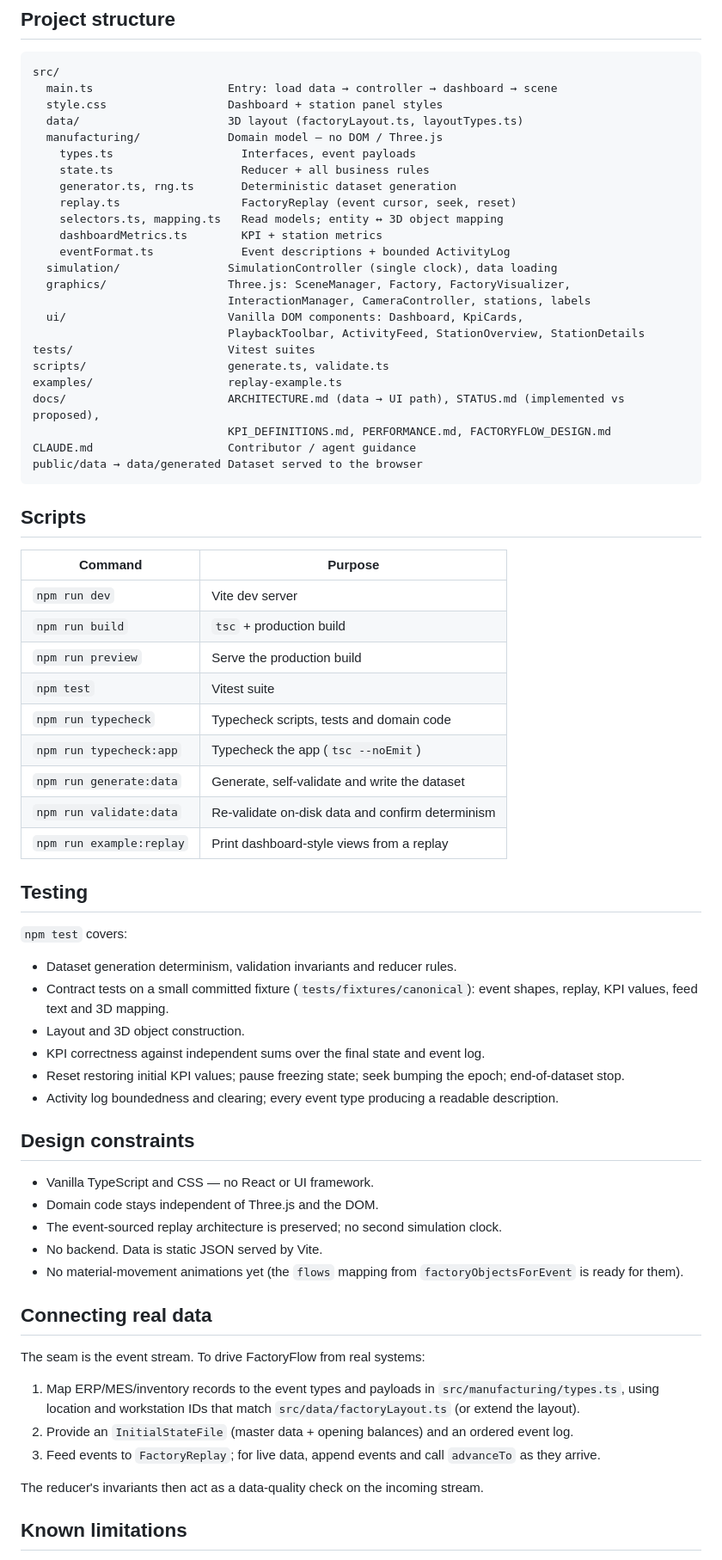
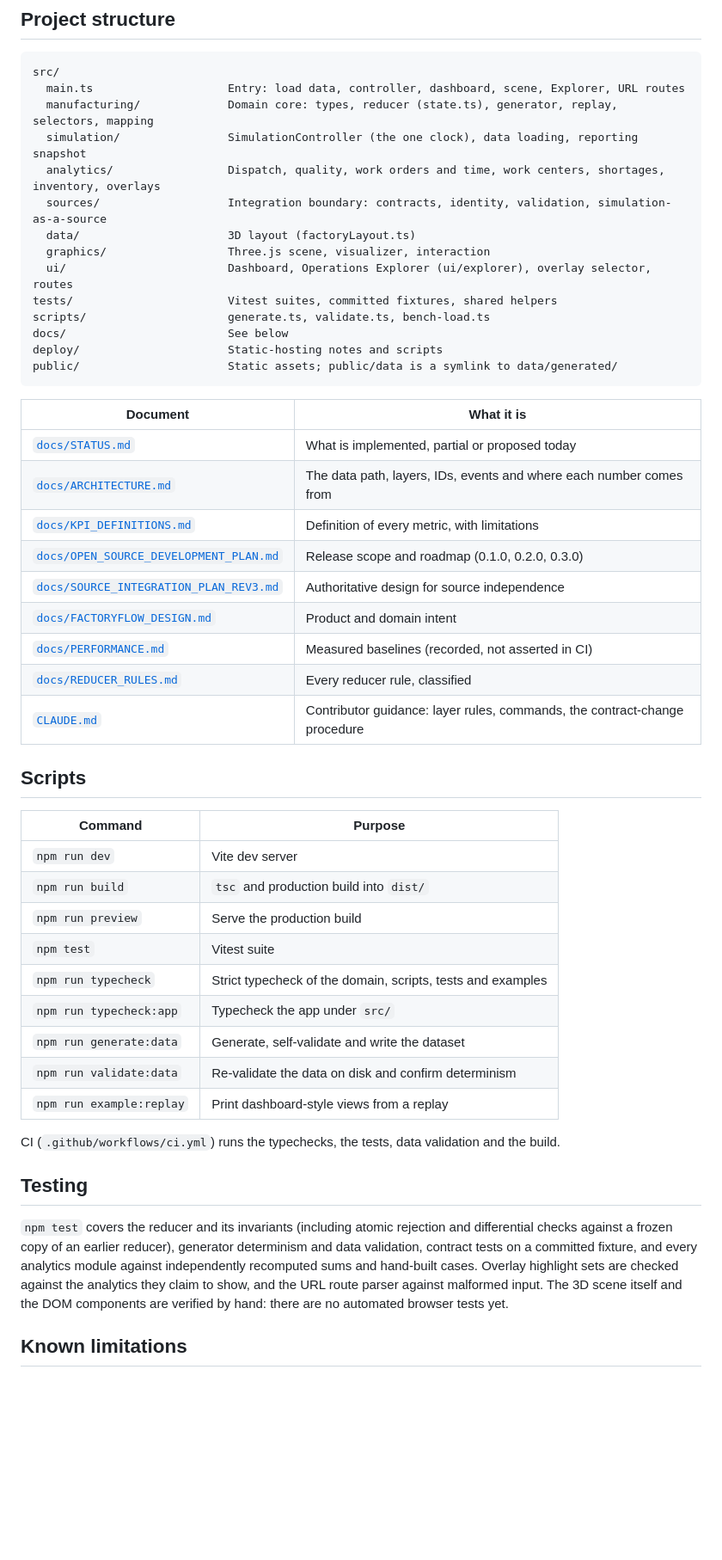
Before and after one commit to djmartin2019/FactoryFlow, a Markdown page: README.md, the part around one of its changes. Shown at 86% size. GitHub-like rendering; blank space fills up the shorter version.

````diff
--- a/README.md
+++ b/README.md
@@ -235,74 +172,57 @@ generated data cannot violate business rules.
 
 ```
 src/
-  main.ts                    Entry: load data → controller → dashboard → scene
-  style.css                  Dashboard + station panel styles
-  data/                      3D layout (factoryLayout.ts, layoutTypes.ts)
-  manufacturing/             Domain model — no DOM / Three.js
-    types.ts                   Interfaces, event payloads
-    state.ts                   Reducer + all business rules
-    generator.ts, rng.ts       Deterministic dataset generation
-    replay.ts                  FactoryReplay (event cursor, seek, reset)
-    selectors.ts, mapping.ts   Read models; entity ↔ 3D object mapping
-    dashboardMetrics.ts        KPI + station metrics
-    eventFormat.ts             Event descriptions + bounded ActivityLog
-  simulation/                SimulationController (single clock), data loading
-  graphics/                  Three.js: SceneManager, Factory, FactoryVisualizer,
-                             InteractionManager, CameraController, stations, labels
-  ui/                        Vanilla DOM components: Dashboard, KpiCards,
-                             PlaybackToolbar, ActivityFeed, StationOverview, StationDetails
-tests/                       Vitest suites
-scripts/                     generate.ts, validate.ts
-examples/                    replay-example.ts
-docs/                        ARCHITECTURE.md (data → UI path), STATUS.md (implemented vs proposed),
-                             KPI_DEFINITIONS.md, PERFORMANCE.md, FACTORYFLOW_DESIGN.md
-CLAUDE.md                    Contributor / agent guidance
-public/data → data/generated Dataset served to the browser
+  main.ts                    Entry: load data, controller, dashboard, scene, Explorer, URL routes
+  manufacturing/             Domain core: types, reducer (state.ts), generator, replay, selectors, mapping
+  simulation/                SimulationController (the one clock), data loading, reporting snapshot
+  analytics/                 Dispatch, quality, work orders and time, work centers, shortages, inventory, overlays
+  sources/                   Integration boundary: contracts, identity, validation, simulation-as-a-source
+  data/                      3D layout (factoryLayout.ts)
+  graphics/                  Three.js scene, visualizer, interaction
+  ui/                        Dashboard, Operations Explorer (ui/explorer), overlay selector, routes
+tests/                       Vitest suites, committed fixtures, shared helpers
+scripts/                     generate.ts, validate.ts, bench-load.ts
+docs/                        See below
+deploy/                      Static-hosting notes and scripts
+public/                      Static assets; public/data is a symlink to data/generated/
 ```
+
+| Document | What it is |
+| --- | --- |
+| [`docs/STATUS.md`](docs/STATUS.md) | What is implemented, partial or proposed today |
+| [`docs/ARCHITECTURE.md`](docs/ARCHITECTURE.md) | The data path, layers, IDs, events and where each number comes from |
+| [`docs/KPI_DEFINITIONS.md`](docs/KPI_DEFINITIONS.md) | Definition of every metric, with limitations |
+| [`docs/OPEN_SOURCE_DEVELOPMENT_PLAN.md`](docs/OPEN_SOURCE_DEVELOPMENT_PLAN.md) | Release scope and roadmap (0.1.0, 0.2.0, 0.3.0) |
+| [`docs/SOURCE_INTEGRATION_PLAN_REV3.md`](docs/SOURCE_INTEGRATION_PLAN_REV3.md) | Authoritative design for source independence |
+| [`docs/FACTORYFLOW_DESIGN.md`](docs/FACTORYFLOW_DESIGN.md) | Product and domain intent |
+| [`docs/PERFORMANCE.md`](docs/PERFORMANCE.md) | Measured baselines (recorded, not asserted in CI) |
+| [`docs/REDUCER_RULES.md`](docs/REDUCER_RULES.md) | Every reducer rule, classified |
+| [`CLAUDE.md`](CLAUDE.md) | Contributor guidance: layer rules, commands, the contract-change procedure |
 
 ## Scripts
 
 | Command | Purpose |
 | --- | --- |
 | `npm run dev` | Vite dev server |
-| `npm run build` | `tsc` + production build |
+| `npm run build` | `tsc` and production build into `dist/` |
 | `npm run preview` | Serve the production build |
 | `npm test` | Vitest suite |
-| `npm run typecheck` | Typecheck scripts, tests and domain code |
-| `npm run typecheck:app` | Typecheck the app (`tsc --noEmit`) |
+| `npm run typecheck` | Strict typecheck of the domain, scripts, tests and examples |
+| `npm run typecheck:app` | Typecheck the app under `src/` |
 | `npm run generate:data` | Generate, self-validate and write the dataset |
-| `npm run validate:data` | Re-validate on-disk data and confirm determinism |
+| `npm run validate:data` | Re-validate the data on disk and confirm determinism |
 | `npm run example:replay` | Print dashboard-style views from a replay |
+
+CI (`.github/workflows/ci.yml`) runs the typechecks, the tests, data validation and the build.
 
 ## Testing
 
-`npm test` covers:
-
-- Dataset generation determinism, validation invariants and reducer rules.
-- Contract tests on a small committed fixture (`tests/fixtures/canonical`): event shapes, replay, KPI values, feed text and 3D mapping.
-- Layout and 3D object construction.
-- KPI correctness against independent sums over the final state and event log.
-- Reset restoring initial KPI values; pause freezing state; seek bumping the epoch; end-of-dataset stop.
-- Activity log boundedness and clearing; every event type producing a readable description.
-
-## Design constraints
-
-- Vanilla TypeScript and CSS — no React or UI framework.
-- Domain code stays independent of Three.js and the DOM.
-- The event-sourced replay architecture is preserved; no second simulation clock.
-- No backend. Data is static JSON served by Vite.
-- No material-movement animations yet (the `flows` mapping from `factoryObjectsForEvent` is ready for them).
-
-## Connecting real data
-
-The seam is the event stream. To drive FactoryFlow from real systems:
-
-1. Map ERP/MES/inventory records to the event types and payloads in `src/manufacturing/types.ts`, using
-   location and workstation IDs that match `src/data/factoryLayout.ts` (or extend the layout).
-2. Provide an `InitialStateFile` (master data + opening balances) and an ordered event log.
-3. Feed events to `FactoryReplay`; for live data, append events and call `advanceTo` as they arrive.
-
-The reducer's invariants then act as a data-quality check on the incoming stream.
+`npm test` covers the reducer and its invariants (including atomic rejection and differential checks against a
+frozen copy of an earlier reducer), generator determinism and data validation, contract tests on a committed
+fixture, and every analytics module against independently recomputed sums and hand-built cases. Overlay
+highlight sets are checked against the analytics they claim to show, and the URL route parser against
+malformed input. The 3D scene itself and the DOM components are verified by hand: there are no automated
+browser tests yet.
 
 ## Known limitations
 
````
Also changed, not shown: other parts of README.md (+135 -189 lines), docs/images/overview.jpg (added).
